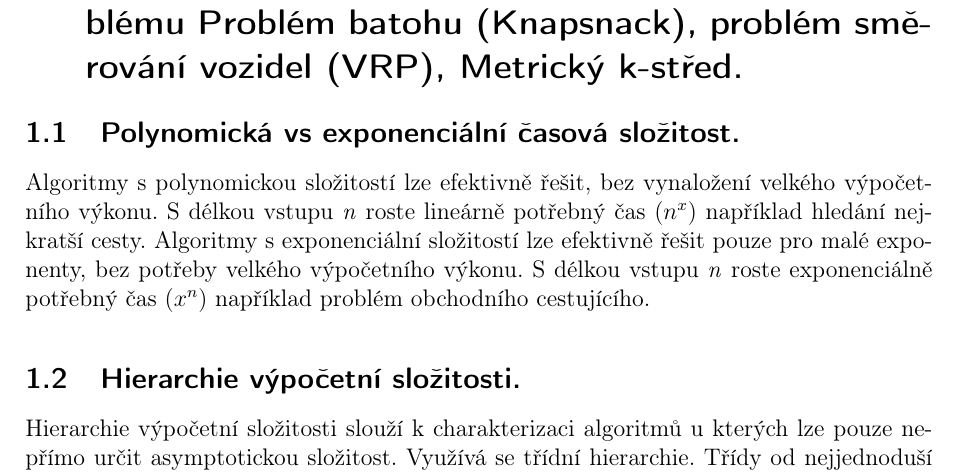
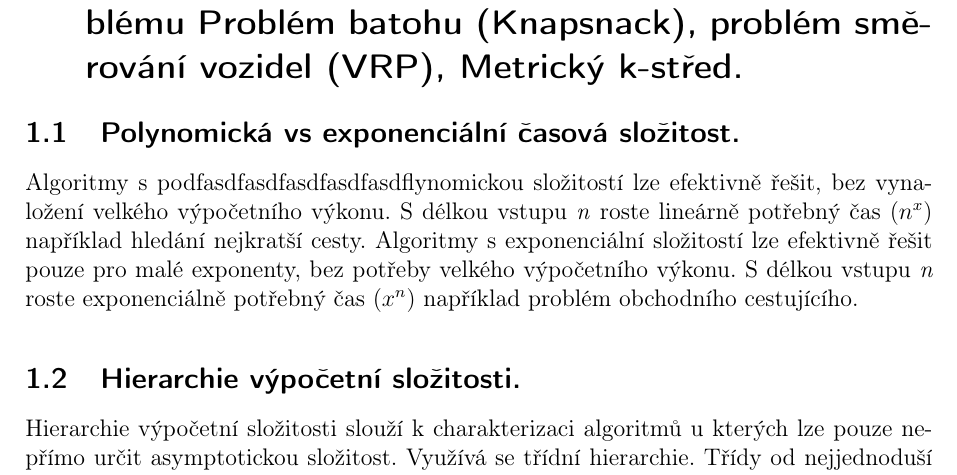
Before and after one commit to jedla97/testing-repo-for-CICD, a LaTeX document (MPC-PDA/main.tex, which reads MPC-PDA/text.tex): part of page 3 of 14, cut so that both start at the same text. Compiled offline with pdfLaTeX.

Commit message:
eddit some text in .tex

```diff
--- a/MPC-PDA/text.tex
+++ b/MPC-PDA/text.tex
@@ -2,7 +2,7 @@
 
 \subsection{Polynomická vs exponenciální časová složitost.}
 
-Algoritmy s polynomickou složitostí lze efektivně řešit, bez vynaložení velkého výpočetního výkonu.
+Algoritmy s podfasdfasdfasdfasdfasdflynomickou složitostí lze efektivně řešit, bez vynaložení velkého výpočetního výkonu.
 S délkou vstupu \textit{n} roste lineárně potřebný čas ($n^x$) například hledání nejkratší cesty.
 Algoritmy s exponenciální složitostí lze efektivně řešit pouze pro malé exponenty, bez potřeby velkého výpočetního výkonu.
 S délkou vstupu \textit{n} roste exponenciálně potřebný čas ($x^n$) například problém obchodního cestujícího.
```
